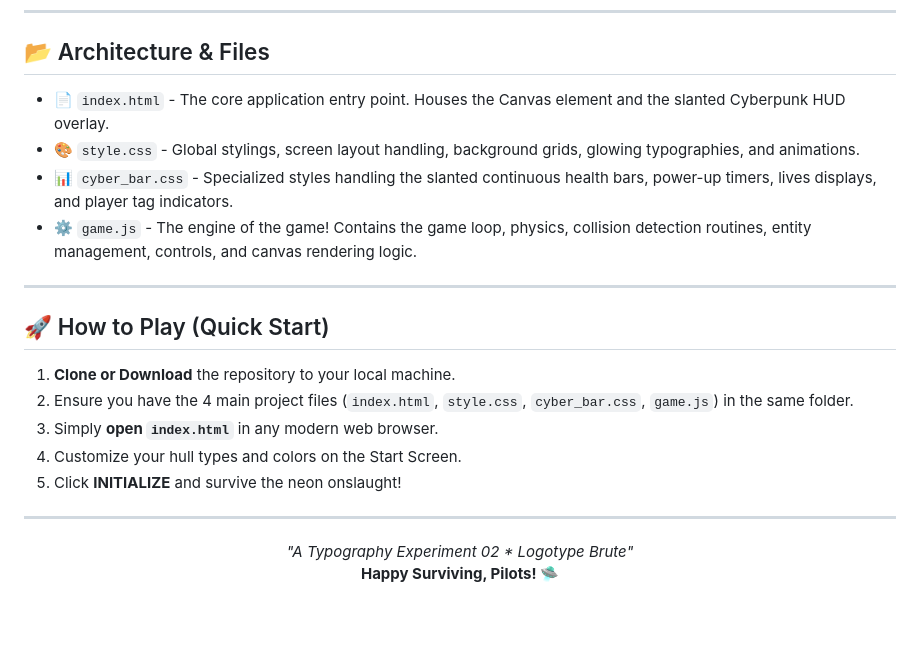
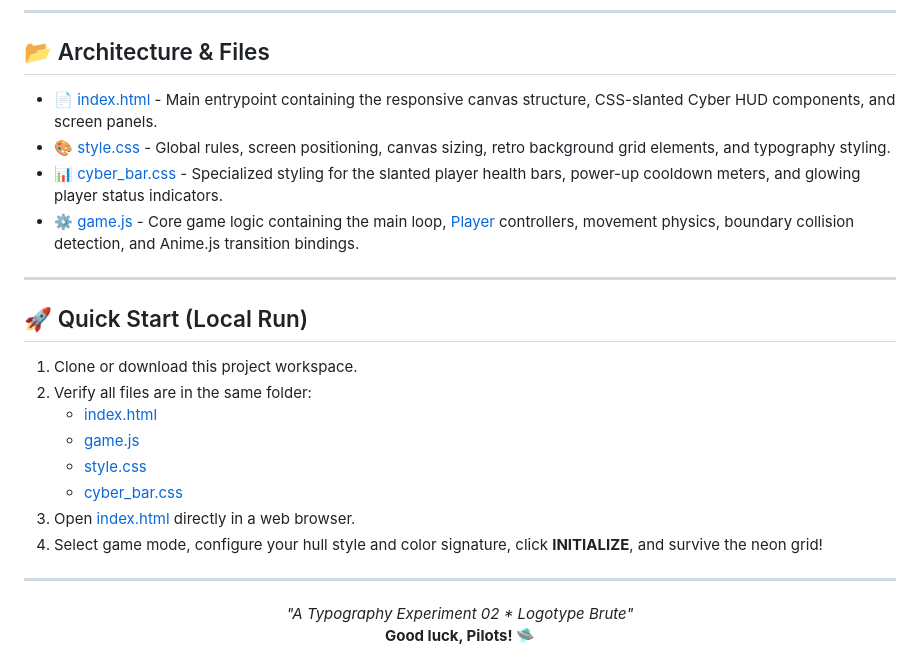
Before and after one commit to yazid486/neon-shooter, a Markdown page: readme.md, the part around one of its changes. Drawn GitHub-style; blank space fills up the shorter version.

```diff
--- a/readme.md
+++ b/readme.md
@@ -39,24 +65,27 @@
 
 ## 📂 Architecture & Files
 
-- 📄 `index.html` - The core application entry point. Houses the Canvas element and the slanted Cyberpunk HUD overlay.
-- 🎨 `style.css` - Global stylings, screen layout handling, background grids, glowing typographies, and animations.
-- 📊 `cyber_bar.css` - Specialized styles handling the slanted continuous health bars, power-up timers, lives displays, and player tag indicators.
-- ⚙️ `game.js` - The engine of the game! Contains the game loop, physics, collision detection routines, entity management, controls, and canvas rendering logic.
+- 📄 [index.html](file:///c:/Users/YAZID/OneDrive/Desktop/yazid/game/neon%20shooter/index.html) - Main entrypoint containing the responsive canvas structure, CSS-slanted Cyber HUD components, and screen panels.
+- 🎨 [style.css](file:///c:/Users/YAZID/OneDrive/Desktop/yazid/game/neon%20shooter/style.css) - Global rules, screen positioning, canvas sizing, retro background grid elements, and typography styling.
+- 📊 [cyber_bar.css](file:///c:/Users/YAZID/OneDrive/Desktop/yazid/game/neon%20shooter/cyber_bar.css) - Specialized styling for the slanted player health bars, power-up cooldown meters, and glowing player status indicators.
+- ⚙️ [game.js](file:///c:/Users/YAZID/OneDrive/Desktop/yazid/game/neon%20shooter/game.js) - Core game logic containing the main loop, [Player](file:///c:/Users/YAZID/OneDrive/Desktop/yazid/game/neon%20shooter/game.js#L18) controllers, movement physics, boundary collision detection, and Anime.js transition bindings.
 
 ---
 
-## 🚀 How to Play (Quick Start)
+## 🚀 Quick Start (Local Run)
 
-1. **Clone or Download** the repository to your local machine.
-2. Ensure you have the 4 main project files (`index.html`, `style.css`, `cyber_bar.css`, `game.js`) in the same folder.
-3. Simply **open `index.html`** in any modern web browser.
-4. Customize your hull types and colors on the Start Screen.
-5. Click **INITIALIZE** and survive the neon onslaught!
+1. Clone or download this project workspace.
+2. Verify all files are in the same folder:
+   - [index.html](file:///c:/Users/YAZID/OneDrive/Desktop/yazid/game/neon%20shooter/index.html)
+   - [game.js](file:///c:/Users/YAZID/OneDrive/Desktop/yazid/game/neon%20shooter/game.js)
+   - [style.css](file:///c:/Users/YAZID/OneDrive/Desktop/yazid/game/neon%20shooter/style.css)
+   - [cyber_bar.css](file:///c:/Users/YAZID/OneDrive/Desktop/yazid/game/neon%20shooter/cyber_bar.css)
+3. Open [index.html](file:///c:/Users/YAZID/OneDrive/Desktop/yazid/game/neon%20shooter/index.html) directly in a web browser.
+4. Select game mode, configure your hull style and color signature, click **INITIALIZE**, and survive the neon grid!
 
 ---
 
 <div align="center">
   <i>"A Typography Experiment 02 * Logotype Brute"</i><br>
-  <b>Happy Surviving, Pilots! 🛸</b>
+  <b>Good luck, Pilots! 🛸</b>
 </div>
```
Also changed, not shown: other parts of readme.md (+33 -7 lines).
